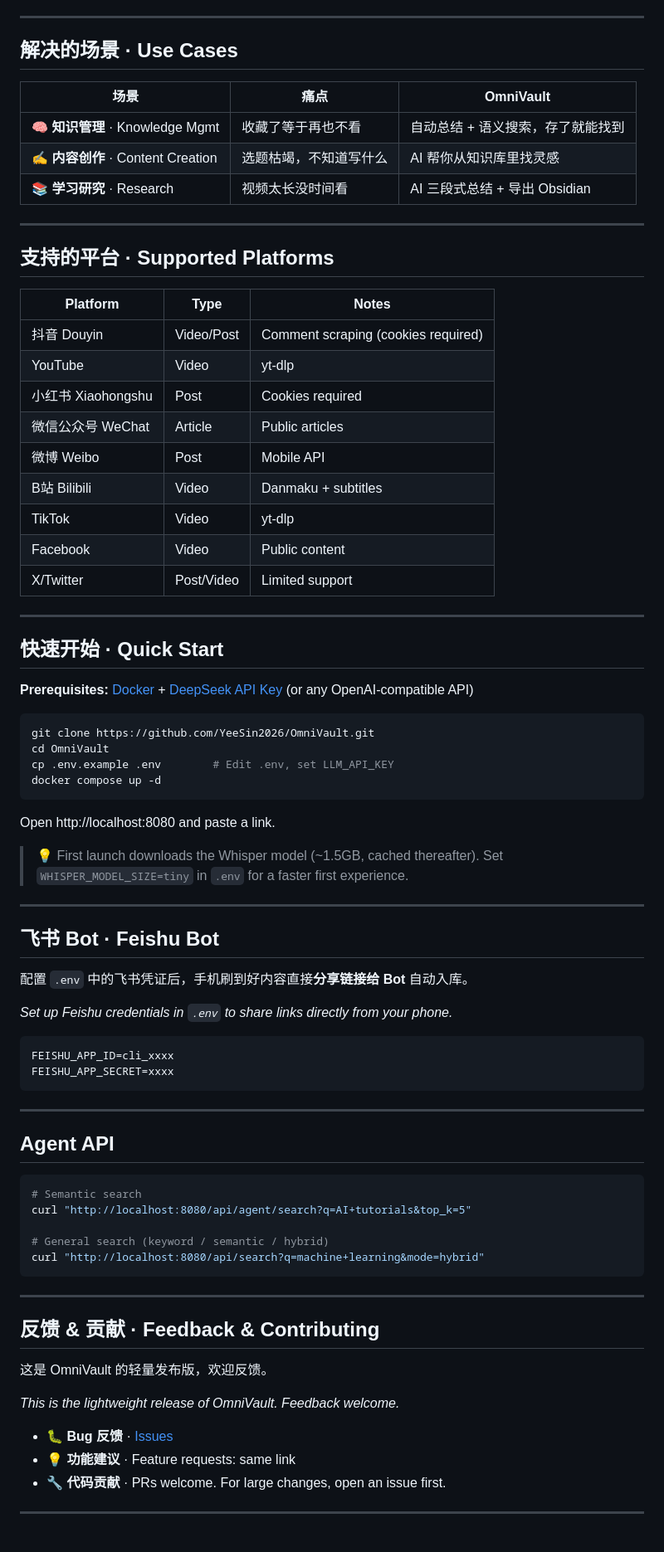
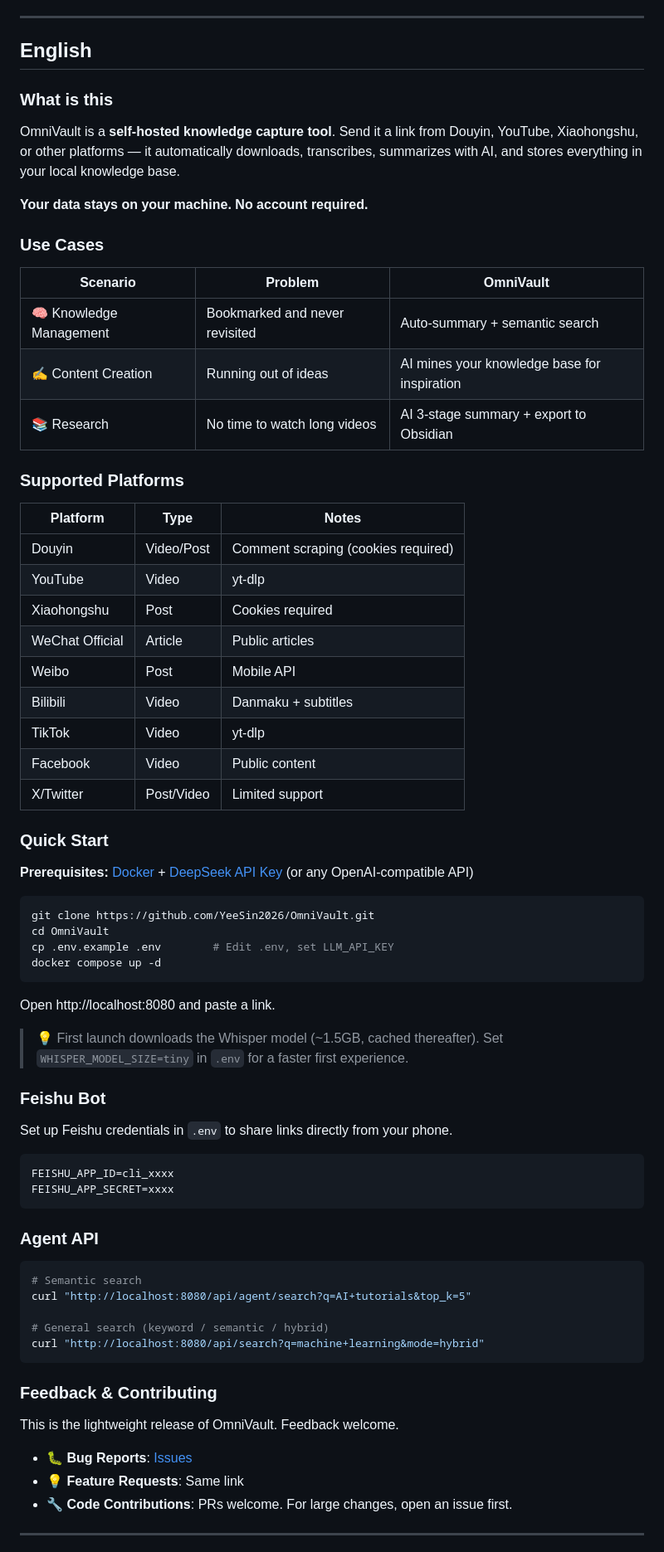
Before and after one commit to YeeSin2026/OmniVault, a Markdown page: README.md, the part around one of its changes. Shown at 83% size. Drawn GitHub-style.

Commit message:
docs: clean bilingual split — 中文 section for Chinese readers, English section for English readers

````diff
--- a/README.md
+++ b/README.md
@@ -21,33 +87,37 @@ OmniVault 是一个**自部署的知识采集工具**。你把抖音、YouTube
 
 ---
 
-## 解决的场景 · Use Cases
+## English
 
-| 场景 | 痛点 | OmniVault |
-|------|------|-----------|
-| 🧠 **知识管理** · Knowledge Mgmt | 收藏了等于再也不看 | 自动总结 + 语义搜索，存了就能找到 |
-| ✍️ **内容创作** · Content Creation | 选题枯竭，不知道写什么 | AI 帮你从知识库里找灵感 |
-| 📚 **学习研究** · Research | 视频太长没时间看 | AI 三段式总结 + 导出 Obsidian |
+### What is this
 
----
+OmniVault is a **self-hosted knowledge capture tool**. Send it a link from Douyin, YouTube, Xiaohongshu, or other platforms — it automatically downloads, transcribes, summarizes with AI, and stores everything in your local knowledge base.
 
-## 支持的平台 · Supported Platforms
+**Your data stays on your machine. No account required.**
+
+### Use Cases
+
+| Scenario | Problem | OmniVault |
+|----------|---------|-----------|
+| 🧠 Knowledge Management | Bookmarked and never revisited | Auto-summary + semantic search |
+| ✍️ Content Creation | Running out of ideas | AI mines your knowledge base for inspiration |
+| 📚 Research | No time to watch long videos | AI 3-stage summary + export to Obsidian |
+
+### Supported Platforms
 
 | Platform | Type | Notes |
 |----------|------|-------|
-| 抖音 Douyin | Video/Post | Comment scraping (cookies required) |
+| Douyin | Video/Post | Comment scraping (cookies required) |
 | YouTube | Video | yt-dlp |
-| 小红书 Xiaohongshu | Post | Cookies required |
-| 微信公众号 WeChat | Article | Public articles |
-| 微博 Weibo | Post | Mobile API |
-| B站 Bilibili | Video | Danmaku + subtitles |
+| Xiaohongshu | Post | Cookies required |
+| WeChat Official | Article | Public articles |
+| Weibo | Post | Mobile API |
+| Bilibili | Video | Danmaku + subtitles |
 | TikTok | Video | yt-dlp |
 | Facebook | Video | Public content |
 | X/Twitter | Post/Video | Limited support |
 
----
-
-## 快速开始 · Quick Start
+### Quick Start
 
 **Prerequisites:** [Docker](https://www.docker.com/products/docker-desktop/) + [DeepSeek API Key](https://platform.deepseek.com/) (or any OpenAI-compatible API)
 
@@ -62,22 +132,16 @@ Open http://localhost:8080 and paste a link.
 
 > 💡 First launch downloads the Whisper model (~1.5GB, cached thereafter). Set `WHISPER_MODEL_SIZE=tiny` in `.env` for a faster first experience.
 
----
+### Feishu Bot
 
-## 飞书 Bot · Feishu Bot
-
-配置 `.env` 中的飞书凭证后，手机刷到好内容直接**分享链接给 Bot** 自动入库。
-
-*Set up Feishu credentials in `.env` to share links directly from your phone.*
+Set up Feishu credentials in `.env` to share links directly from your phone.
 
 ```bash
 FEISHU_APP_ID=cli_xxxx
 FEISHU_APP_SECRET=xxxx
 ```
 
----
-
-## Agent API
+### Agent API
 
 ```bash
 # Semantic search
@@ -87,17 +151,13 @@ curl "http://localhost:8080/api/agent/search?q=AI+tutorials&top_k=5"
 curl "http://localhost:8080/api/search?q=machine+learning&mode=hybrid"
 ```
 
----
+### Feedback & Contributing
 
-## 反馈 & 贡献 · Feedback & Contributing
+This is the lightweight release of OmniVault. Feedback welcome.
 
-这是 OmniVault 的轻量发布版，欢迎反馈。
-
-*This is the lightweight release of OmniVault. Feedback welcome.*
-
-- 🐛 **Bug 反馈** · [Issues](https://github.com/YeeSin2026/OmniVault/issues)
-- 💡 **功能建议** · Feature requests: same link
-- 🔧 **代码贡献** · PRs welcome. For large changes, open an issue first.
+- 🐛 **Bug Reports**: [Issues](https://github.com/YeeSin2026/OmniVault/issues)
+- 💡 **Feature Requests**: Same link
+- 🔧 **Code Contributions**: PRs welcome. For large changes, open an issue first.
 
 ---
 
````
Also changed, not shown: other parts of README.md (+74 -6 lines).
